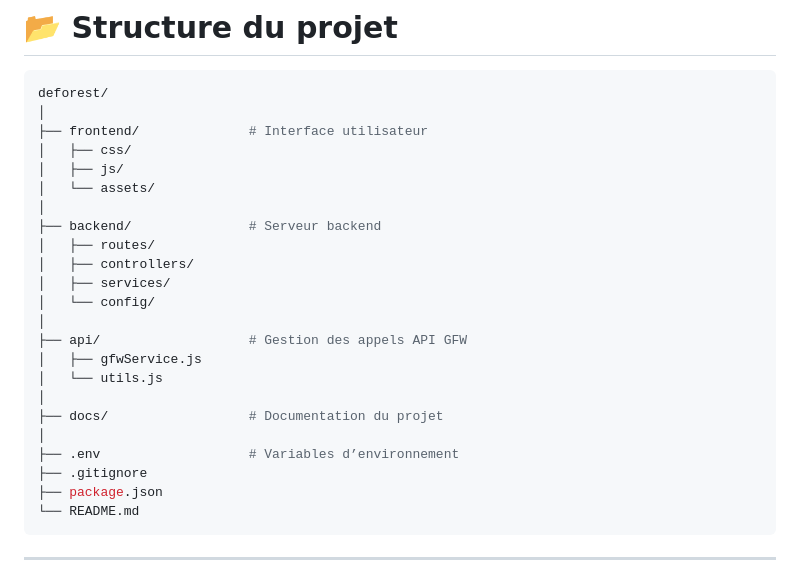
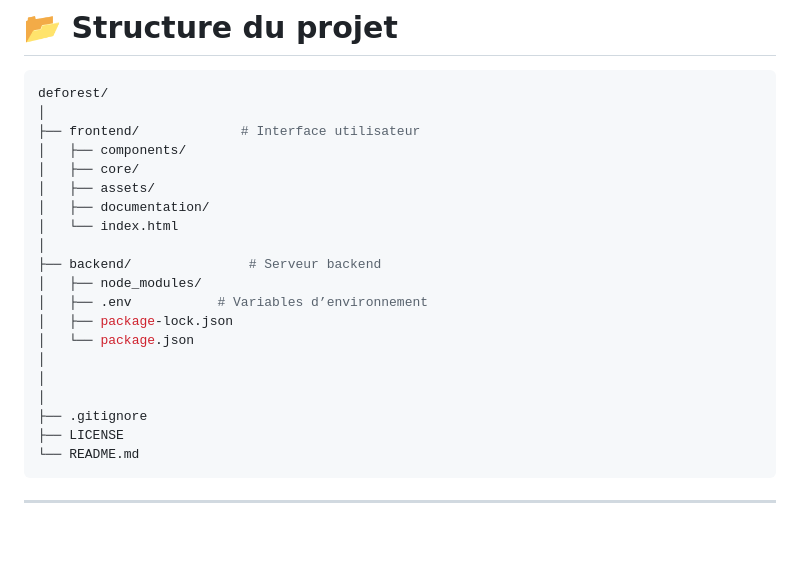
Before and after one commit to MathysFernandez/Deforest, a Markdown page: README.md, the part around the change. Drawn GitHub-style; blank space fills up the shorter version.

````diff
--- a/README.md
+++ b/README.md
@@ -86,26 +86,23 @@ https://data-api.globalforestwatch.org/
 ```bash
 deforest/
 │
-├── frontend/              # Interface utilisateur
-│   ├── css/
-│   ├── js/
-│   └── assets/
+├── frontend/             # Interface utilisateur
+│   ├── components/
+│   ├── core/
+│   ├── assets/
+│   ├── documentation/
+│   └── index.html
 │
 ├── backend/               # Serveur backend
-│   ├── routes/
-│   ├── controllers/
-│   ├── services/
-│   └── config/
+│   ├── node_modules/
+│   ├── .env           # Variables d’environnement
+│   ├── package-lock.json
+│   └── package.json
 │
-├── api/                   # Gestion des appels API GFW
-│   ├── gfwService.js
-│   └── utils.js
 │
-├── docs/                  # Documentation du projet
 │
-├── .env                   # Variables d’environnement
 ├── .gitignore
-├── package.json
+├── LICENSE
 └── README.md
 ```
 
````
